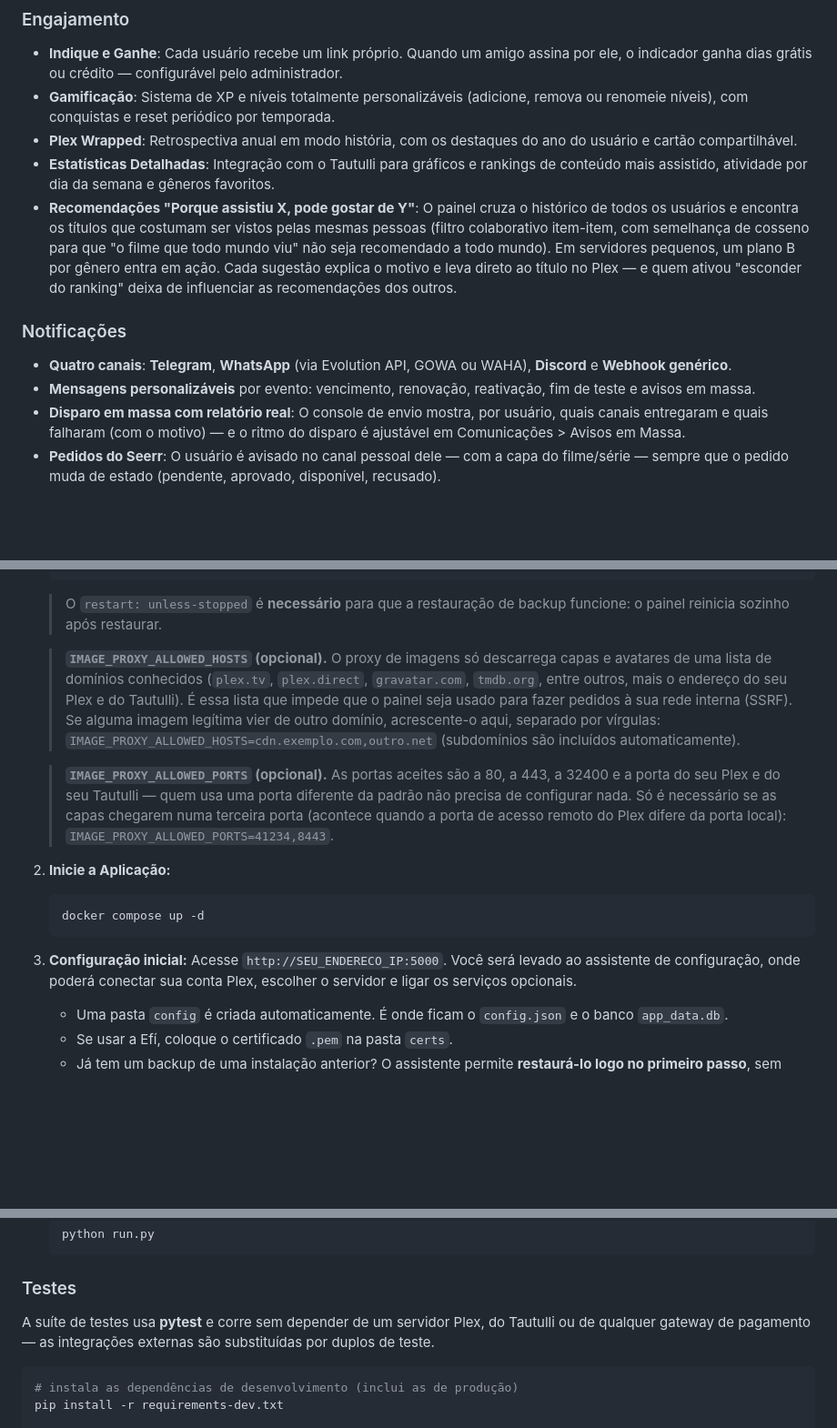
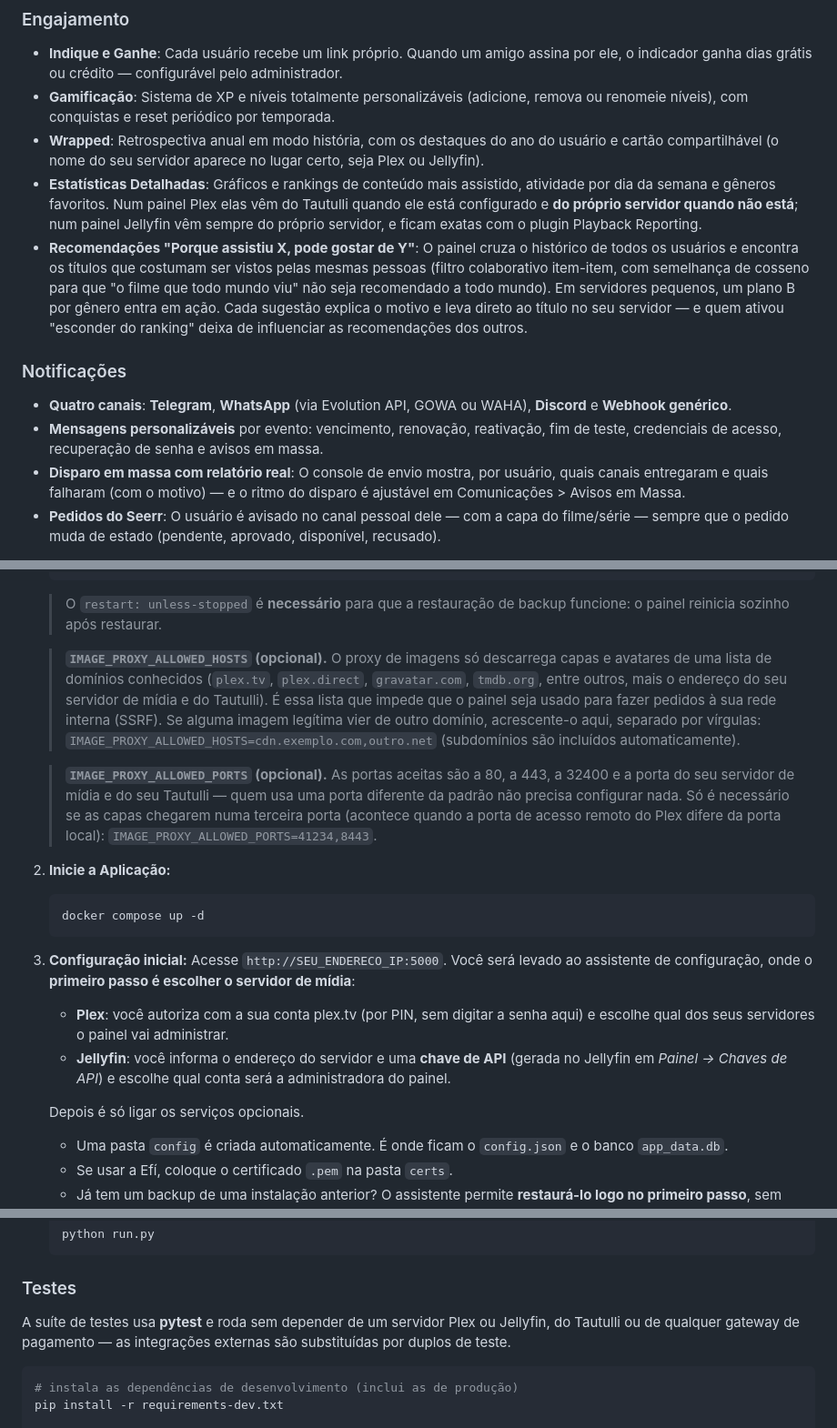
Before and after one commit to ClankJake/Painel-Plex, a Markdown page: README.md, 3 parts joined by grey strips. Shown at 91% size. Drawn GitHub-style; blank space fills up the shorter version.

````diff
--- a/README.md
+++ b/README.md
@@ -28,13 +59,13 @@ O Painel de Gestão Plex é uma aplicação web completa projetada para simplifi
 ### Engajamento
 -   **Indique e Ganhe**: Cada usuário recebe um link próprio. Quando um amigo assina por ele, o indicador ganha dias grátis ou crédito — configurável pelo administrador.
 -   **Gamificação**: Sistema de XP e níveis totalmente personalizáveis (adicione, remova ou renomeie níveis), com conquistas e reset periódico por temporada.
--   **Plex Wrapped**: Retrospectiva anual em modo história, com os destaques do ano do usuário e cartão compartilhável.
--   **Estatísticas Detalhadas**: Integração com o Tautulli para gráficos e rankings de conteúdo mais assistido, atividade por dia da semana e gêneros favoritos.
--   **Recomendações "Porque assistiu X, pode gostar de Y"**: O painel cruza o histórico de todos os usuários e encontra os títulos que costumam ser vistos pelas mesmas pessoas (filtro colaborativo item-item, com semelhança de cosseno para que "o filme que todo mundo viu" não seja recomendado a todo mundo). Em servidores pequenos, um plano B por gênero entra em ação. Cada sugestão explica o motivo e leva direto ao título no Plex — e quem ativou "esconder do ranking" deixa de influenciar as recomendações dos outros.
+-   **Wrapped**: Retrospectiva anual em modo história, com os destaques do ano do usuário e cartão compartilhável (o nome do seu servidor aparece no lugar certo, seja Plex ou Jellyfin).
+-   **Estatísticas Detalhadas**: Gráficos e rankings de conteúdo mais assistido, atividade por dia da semana e gêneros favoritos. Num painel Plex elas vêm do Tautulli quando ele está configurado e **do próprio servidor quando não está**; num painel Jellyfin vêm sempre do próprio servidor, e ficam exatas com o plugin Playback Reporting.
+-   **Recomendações "Porque assistiu X, pode gostar de Y"**: O painel cruza o histórico de todos os usuários e encontra os títulos que costumam ser vistos pelas mesmas pessoas (filtro colaborativo item-item, com semelhança de cosseno para que "o filme que todo mundo viu" não seja recomendado a todo mundo). Em servidores pequenos, um plano B por gênero entra em ação. Cada sugestão explica o motivo e leva direto ao título no seu servidor — e quem ativou "esconder do ranking" deixa de influenciar as recomendações dos outros.
 
 ### Notificações
 -   **Quatro canais**: **Telegram**, **WhatsApp** (via Evolution API, GOWA ou WAHA), **Discord** e **Webhook genérico**.
--   **Mensagens personalizáveis** por evento: vencimento, renovação, reativação, fim de teste e avisos em massa.
+-   **Mensagens personalizáveis** por evento: vencimento, renovação, reativação, fim de teste, credenciais de acesso, recuperação de senha e avisos em massa.
 -   **Disparo em massa com relatório real**: O console de envio mostra, por usuário, quais canais entregaram e quais falharam (com o motivo) — e o ritmo do disparo é ajustável em Comunicações > Avisos em Massa.
 -   **Pedidos do Seerr**: O usuário é avisado no canal pessoal dele — com a capa do filme/série — sempre que o pedido muda de estado (pendente, aprovado, disponível, recusado).
 
@@ -85,9 +117,9 @@ Esta é a forma mais simples e rápida de colocar a aplicação em funcionamento
 
     > O `restart: unless-stopped` é **necessário** para que a restauração de backup funcione: o painel reinicia sozinho após restaurar.
 
-    > **`IMAGE_PROXY_ALLOWED_HOSTS` (opcional).** O proxy de imagens só descarrega capas e avatares de uma lista de domínios conhecidos (`plex.tv`, `plex.direct`, `gravatar.com`, `tmdb.org`, entre outros, mais o endereço do seu Plex e do Tautulli). É essa lista que impede que o painel seja usado para fazer pedidos à sua rede interna (SSRF). Se alguma imagem legítima vier de outro domínio, acrescente-o aqui, separado por vírgulas: `IMAGE_PROXY_ALLOWED_HOSTS=cdn.exemplo.com,outro.net` (subdomínios são incluídos automaticamente).
+    > **`IMAGE_PROXY_ALLOWED_HOSTS` (opcional).** O proxy de imagens só descarrega capas e avatares de uma lista de domínios conhecidos (`plex.tv`, `plex.direct`, `gravatar.com`, `tmdb.org`, entre outros, mais o endereço do seu servidor de mídia e do Tautulli). É essa lista que impede que o painel seja usado para fazer pedidos à sua rede interna (SSRF). Se alguma imagem legítima vier de outro domínio, acrescente-o aqui, separado por vírgulas: `IMAGE_PROXY_ALLOWED_HOSTS=cdn.exemplo.com,outro.net` (subdomínios são incluídos automaticamente).
 
-    > **`IMAGE_PROXY_ALLOWED_PORTS` (opcional).** As portas aceites são a 80, a 443, a 32400 e a porta do seu Plex e do seu Tautulli — quem usa uma porta diferente da padrão não precisa de configurar nada. Só é necessário se as capas chegarem numa terceira porta (acontece quando a porta de acesso remoto do Plex difere da porta local): `IMAGE_PROXY_ALLOWED_PORTS=41234,8443`.
+    > **`IMAGE_PROXY_ALLOWED_PORTS` (opcional).** As portas aceitas são a 80, a 443, a 32400 e a porta do seu servidor de mídia e do seu Tautulli — quem usa uma porta diferente da padrão não precisa configurar nada. Só é necessário se as capas chegarem numa terceira porta (acontece quando a porta de acesso remoto do Plex difere da porta local): `IMAGE_PROXY_ALLOWED_PORTS=41234,8443`.
 
 2.  **Inicie a Aplicação:**
     ```bash
@@ -95,7 +127,12 @@ Esta é a forma mais simples e rápida de colocar a aplicação em funcionamento
     ```
 
 3.  **Configuração inicial:**
-    Acesse `http://SEU_ENDERECO_IP:5000`. Você será levado ao assistente de configuração, onde poderá conectar sua conta Plex, escolher o servidor e ligar os serviços opcionais.
+    Acesse `http://SEU_ENDERECO_IP:5000`. Você será levado ao assistente de configuração, onde o **primeiro passo é escolher o servidor de mídia**:
+
+    -   **Plex**: você autoriza com a sua conta plex.tv (por PIN, sem digitar a senha aqui) e escolhe qual dos seus servidores o painel vai administrar.
+    -   **Jellyfin**: você informa o endereço do servidor e uma **chave de API** (gerada no Jellyfin em *Painel → Chaves de API*) e escolhe qual conta será a administradora do painel.
+
+    Depois é só ligar os serviços opcionais.
 
     -   Uma pasta `config` é criada automaticamente. É onde ficam o `config.json` e o banco `app_data.db`.
     -   Se usar a Efí, coloque o certificado `.pem` na pasta `certs`.
@@ -170,9 +207,9 @@ Recomendada apenas para quem pretende contribuir com o desenvolvimento.
 
 ### Testes
 
-A suíte de testes usa **pytest** e corre sem depender de um servidor Plex, do
-Tautulli ou de qualquer gateway de pagamento — as integrações externas são
-substituídas por duplos de teste.
+A suíte de testes usa **pytest** e roda sem depender de um servidor Plex ou
+Jellyfin, do Tautulli ou de qualquer gateway de pagamento — as integrações
+externas são substituídas por duplos de teste.
 
 ```bash
 # instala as dependências de desenvolvimento (inclui as de produção)
````
Also changed, not shown: other parts of README.md (+41 -8 lines).
